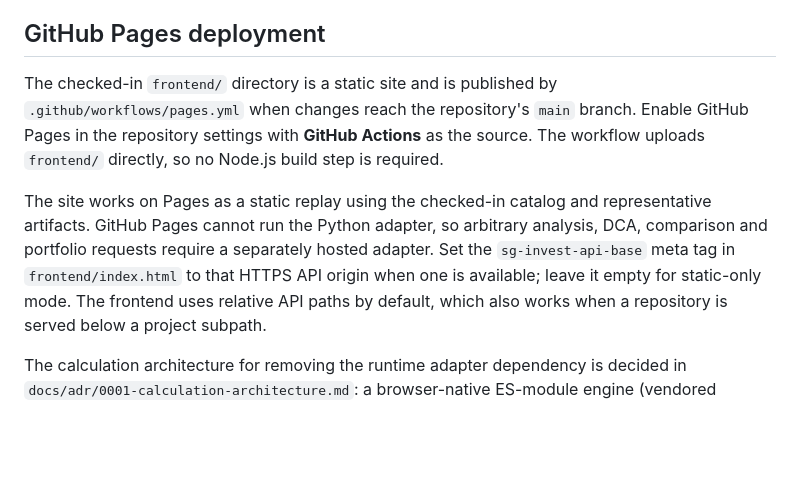
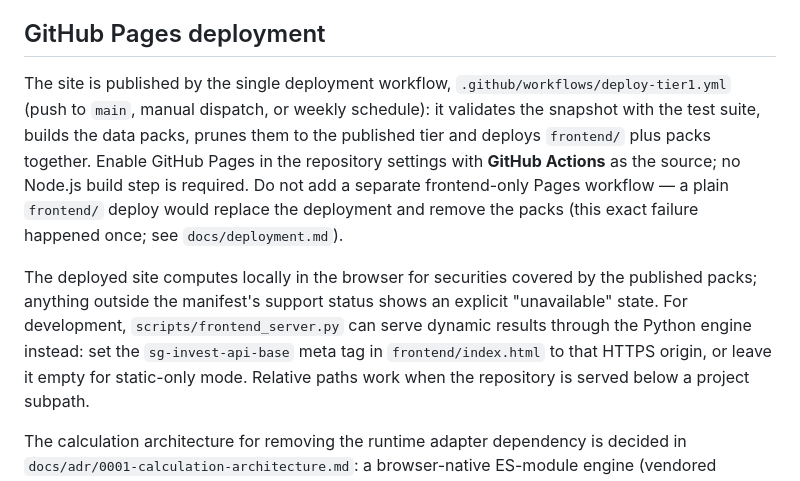
Before and after one commit to ashcx/sg-investing-v1, a Markdown page: README.md, the part around one of its changes. Rendered like a GitHub page; blank space fills up the shorter version.

```diff
--- a/README.md
+++ b/README.md
@@ -88,18 +127,22 @@ browser.
 
 ## GitHub Pages deployment
 
-The checked-in `frontend/` directory is a static site and is published by
-`.github/workflows/pages.yml` when changes reach the repository's `main` branch.
-Enable GitHub Pages in the repository settings with **GitHub Actions** as the
-source. The workflow uploads `frontend/` directly, so no Node.js build step is
-required.
+The site is published by the single deployment workflow,
+`.github/workflows/deploy-tier1.yml` (push to `main`, manual dispatch, or
+weekly schedule): it validates the snapshot with the test suite, builds the
+data packs, prunes them to the published tier and deploys `frontend/` plus
+packs together. Enable GitHub Pages in the repository settings with
+**GitHub Actions** as the source; no Node.js build step is required. Do not
+add a separate frontend-only Pages workflow — a plain `frontend/` deploy
+would replace the deployment and remove the packs (this exact failure
+happened once; see `docs/deployment.md`).
 
-The site works on Pages as a static replay using the checked-in catalog and
-representative artifacts. GitHub Pages cannot run the Python adapter, so
-arbitrary analysis, DCA, comparison and portfolio requests require a separately
-hosted adapter. Set the `sg-invest-api-base` meta tag in `frontend/index.html`
-to that HTTPS API origin when one is available; leave it empty for static-only
-mode. The frontend uses relative API paths by default, which also works when a
+The deployed site computes locally in the browser for securities covered by
+the published packs; anything outside the manifest's support status shows an
+explicit "unavailable" state. For development, `scripts/frontend_server.py`
+can serve dynamic results through the Python engine instead: set the
+`sg-invest-api-base` meta tag in `frontend/index.html` to that HTTPS origin,
+or leave it empty for static-only mode. Relative paths work when the
 repository is served below a project subpath.
 
 The calculation architecture for removing the runtime adapter dependency is
```
Also changed, not shown: other parts of README.md (+43 -4 lines).
